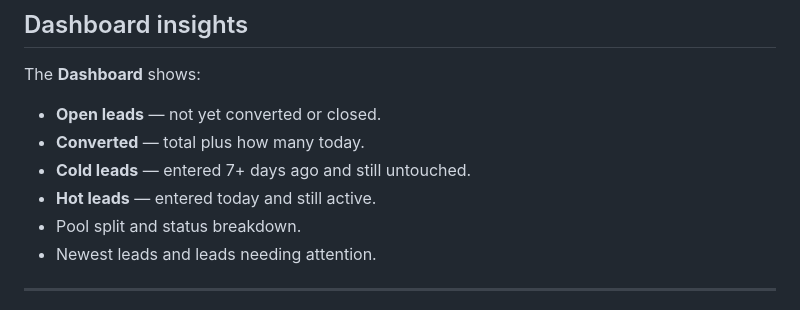
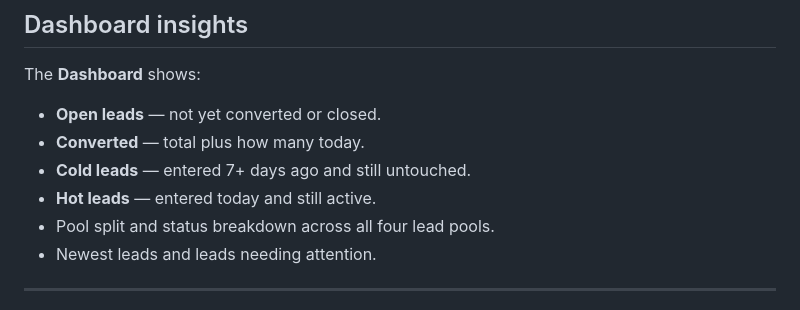
Before and after one commit to christianroachfitness89-dev/crfcomps, a Markdown page: SETUP.md, the part around the change. Drawn GitHub-style.

Commit message:
auto: 2026-07-29T11:39:06.526Z

```diff
--- a/SETUP.md
+++ b/SETUP.md
@@ -162,7 +162,7 @@ The **Dashboard** shows:
 - **Converted** — total plus how many today.
 - **Cold leads** — entered 7+ days ago and still untouched.
 - **Hot leads** — entered today and still active.
-- Pool split and status breakdown.
+- Pool split and status breakdown across all four lead pools.
 - Newest leads and leads needing attention.
 
 ---
```
